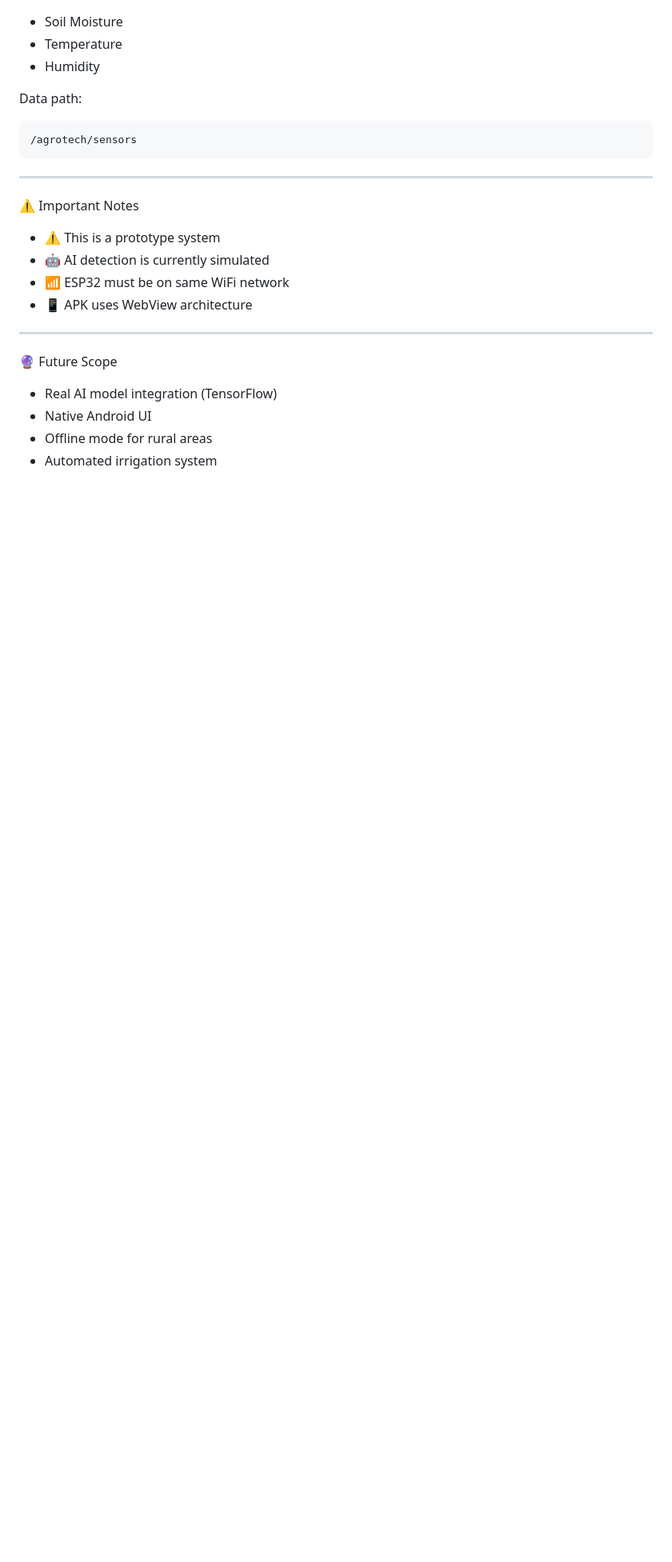
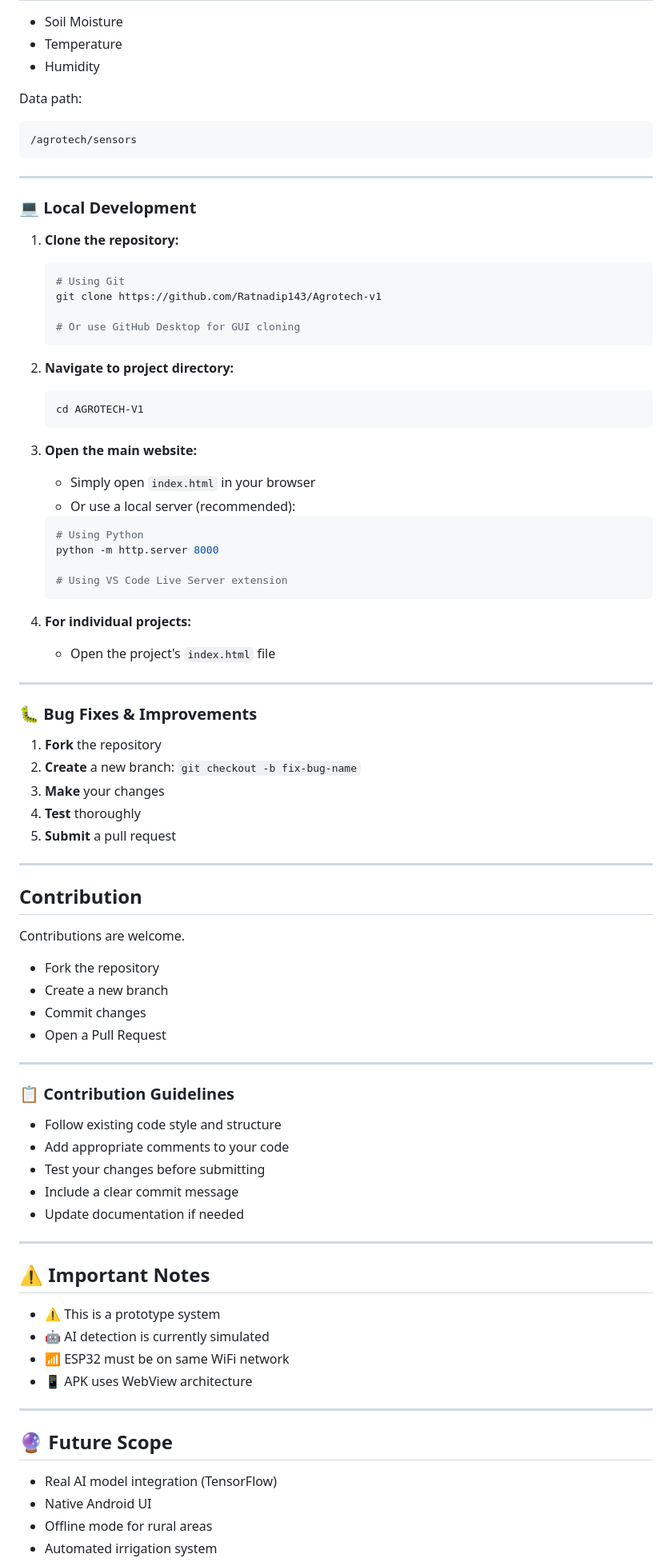
Before and after one commit to Ratnadip143/Agrotech-v1, a Markdown page: README.md, the part around one of its changes. Shown at 80% size. Drawn GitHub-style; blank space fills up the shorter version.

Commit message:
Improved-Documentation

````diff
--- a/README.md
+++ b/README.md
@@ -186,19 +231,73 @@ Data path:
 ```
 /agrotech/sensors
 ```
+---
+
+### 💻 Local Development
+
+1. **Clone the repository:**
+   ```bash
+   # Using Git
+   git clone https://github.com/Ratnadip143/Agrotech-v1
+
+   # Or use GitHub Desktop for GUI cloning
+   ```
+
+2. **Navigate to project directory:**
+   ```bash
+   cd AGROTECH-V1
+   ```
+3. **Open the main website:**
+   - Simply open `index.html` in your browser
+   - Or use a local server (recommended):
+   ```bash
+   # Using Python
+   python -m http.server 8000
+
+   # Using VS Code Live Server extension
+   ```
+
+4. **For individual projects:**
+   - Open the project's `index.html` file
 
 ---
 
-⚠️ Important Notes
+### 🐛 Bug Fixes & Improvements
+1. **Fork** the repository
+2. **Create** a new branch: `git checkout -b fix-bug-name`
+3. **Make** your changes
+4. **Test** thoroughly
+5. **Submit** a pull request
 
+---
+
+## Contribution
+Contributions are welcome.
+- Fork the repository
+- Create a new branch
+- Commit changes
+- Open a Pull Request
+
+---
+
+### 📋 Contribution Guidelines
+- Follow existing code style and structure
+- Add appropriate comments to your code
+- Test your changes before submitting
+- Include a clear commit message
+- Update documentation if needed
+
+---
+
+## ⚠️ Important Notes
 * ⚠️ This is a prototype system
 * 🤖 AI detection is currently simulated
 * 📶 ESP32 must be on same WiFi network
 * 📱 APK uses WebView architecture
+---
 
----
-🔮 Future Scope
 
+## 🔮 Future Scope
 * Real AI model integration (TensorFlow)
 * Native Android UI
 * Offline mode for rural areas
````
Also changed, not shown: other parts of README.md (+75 -28 lines), Preview-1.png (added), Preview-2.png (added), Preview-3.png (added), Preview-4.png (added).
